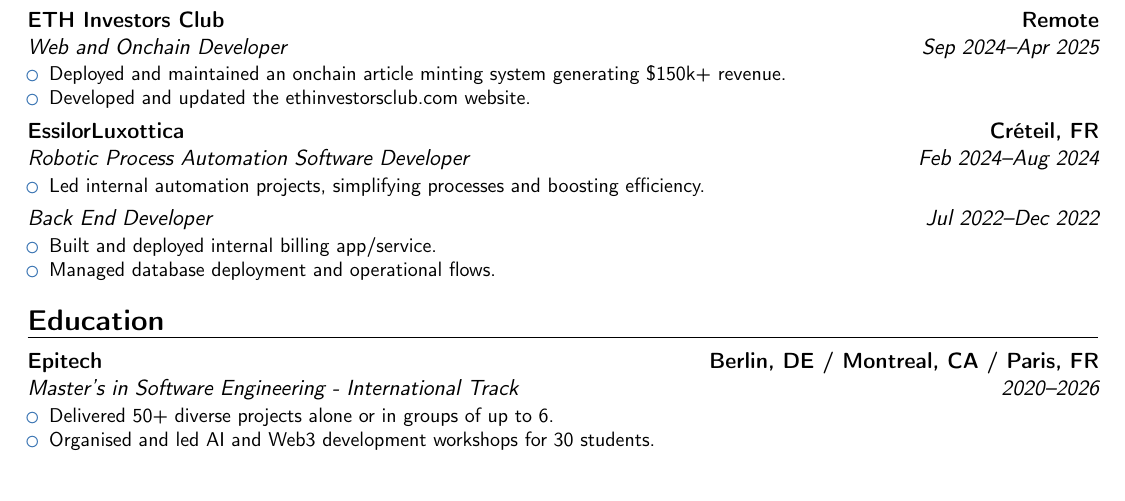
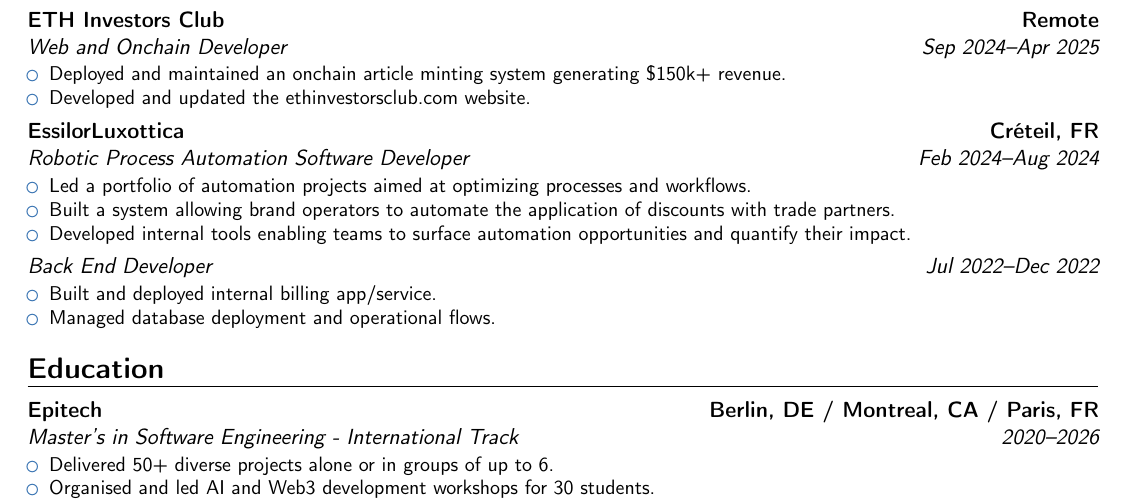
Before and after one commit to bendrsio/CV, a LaTeX CV (CV.tex): part of the page, cut so that both start at the same text, the shorter picture padded with empty space. Compiled offline with pdfLaTeX.

Commit message:
update: RPA position

```diff
--- a/CV.tex
+++ b/CV.tex
@@ -32,7 +32,9 @@
 }
 \cventry{Feb 2024--Aug 2024}{Robotic Process Automation Software Developer}{EssilorLuxottica}{Créteil, FR}{}{
   \begin{itemize}
-    \item Led internal automation projects, simplifying processes and boosting efficiency.
+    \item Led a portfolio of automation projects aimed at optimizing processes and workflows.
+    \item Built a system allowing brand operators to automate the application of discounts with trade partners.
+    \item Developed internal tools enabling teams to surface automation opportunities and quantify their impact.
   \end{itemize}
 }
 \cventry{Jul 2022--Dec 2022}{Back End Developer}{}{}{}{
```
Also changed, not shown: CV.pdf.
